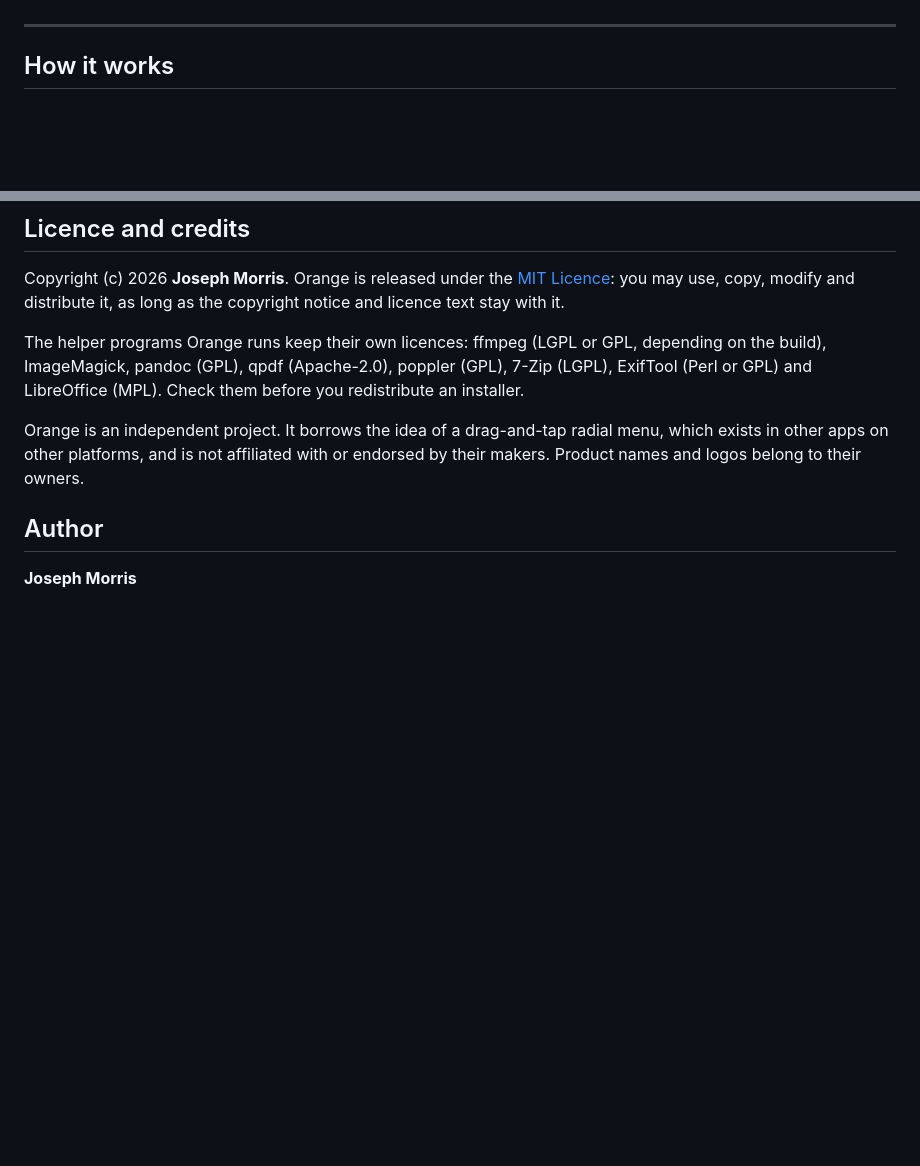
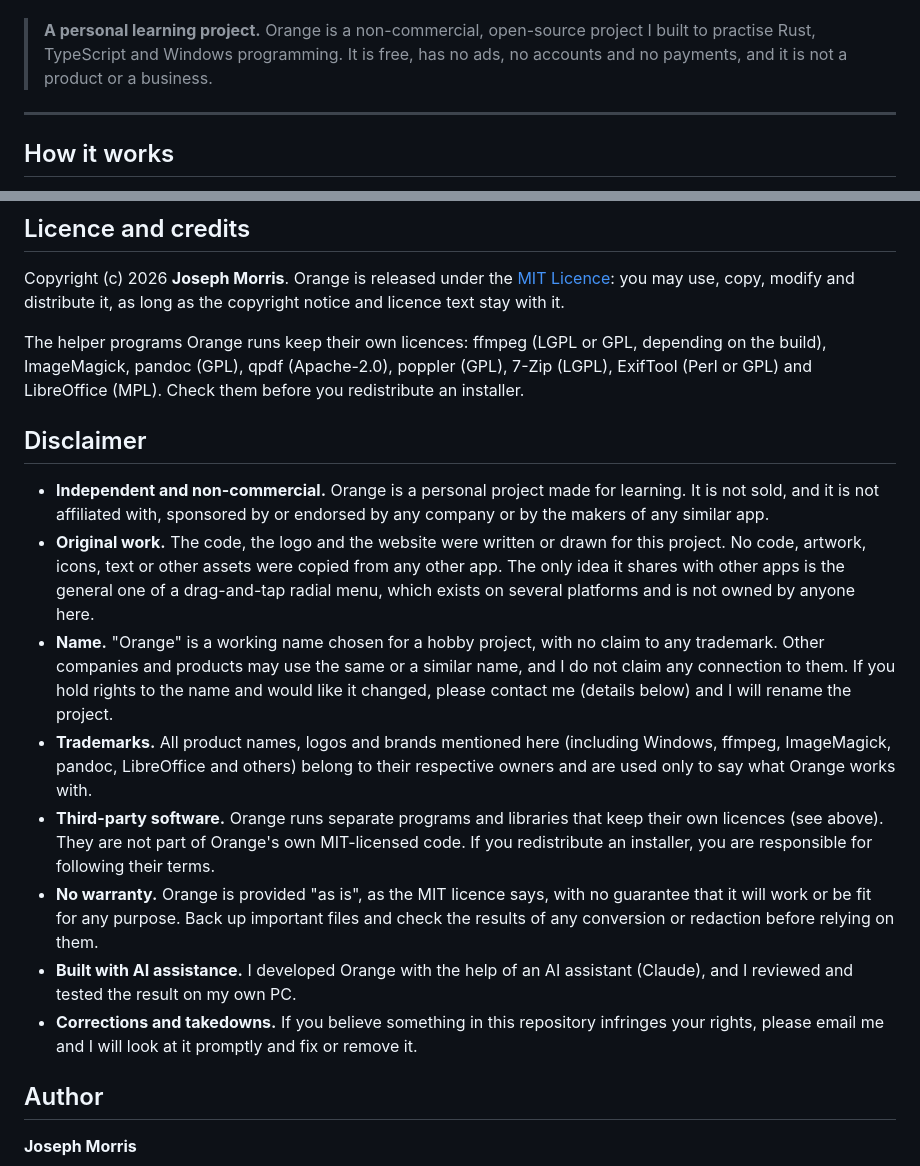
Before and after one commit to JosephMorris7/orange, a Markdown page: README.md, 2 parts joined by grey strips. Drawn GitHub-style; blank space fills up the shorter version.

Commit message:
README: add disclaimer and project notes

```diff
--- a/README.md
+++ b/README.md
@@ -16,6 +18,8 @@
   &nbsp;·&nbsp;
   <a href="https://github.com/JosephMorris7/orange/issues">Report a problem</a>
 </p>
+
+> **A personal learning project.** Orange is a non-commercial, open-source project I built to practise Rust, TypeScript and Windows programming. It is free, has no ads, no accounts and no payments, and it is not a product or a business.
 
 ---
 
@@ -103,7 +107,16 @@ Copyright (c) 2026 **Joseph Morris**. Orange is released under the [MIT Licence]
 
 The helper programs Orange runs keep their own licences: ffmpeg (LGPL or GPL, depending on the build), ImageMagick, pandoc (GPL), qpdf (Apache-2.0), poppler (GPL), 7-Zip (LGPL), ExifTool (Perl or GPL) and LibreOffice (MPL). Check them before you redistribute an installer.
 
-Orange is an independent project. It borrows the idea of a drag-and-tap radial menu, which exists in other apps on other platforms, and is not affiliated with or endorsed by their makers. Product names and logos belong to their owners.
+## Disclaimer
+
+- **Independent and non-commercial.** Orange is a personal project made for learning. It is not sold, and it is not affiliated with, sponsored by or endorsed by any company or by the makers of any similar app.
+- **Original work.** The code, the logo and the website were written or drawn for this project. No code, artwork, icons, text or other assets were copied from any other app. The only idea it shares with other apps is the general one of a drag-and-tap radial menu, which exists on several platforms and is not owned by anyone here.
+- **Name.** "Orange" is a working name chosen for a hobby project, with no claim to any trademark. Other companies and products may use the same or a similar name, and I do not claim any connection to them. If you hold rights to the name and would like it changed, please contact me (details below) and I will rename the project.
+- **Trademarks.** All product names, logos and brands mentioned here (including Windows, ffmpeg, ImageMagick, pandoc, LibreOffice and others) belong to their respective owners and are used only to say what Orange works with.
+- **Third-party software.** Orange runs separate programs and libraries that keep their own licences (see above). They are not part of Orange's own MIT-licensed code. If you redistribute an installer, you are responsible for following their terms.
+- **No warranty.** Orange is provided "as is", as the MIT licence says, with no guarantee that it will work or be fit for any purpose. Back up important files and check the results of any conversion or redaction before relying on them.
+- **Built with AI assistance.** I developed Orange with the help of an AI assistant (Claude), and I reviewed and tested the result on my own PC.
+- **Corrections and takedowns.** If you believe something in this repository infringes your rights, please email me and I will look at it promptly and fix or remove it.
 
 ## Author
 
```
Also changed, not shown: other parts of README.md (+2 -0 lines).
